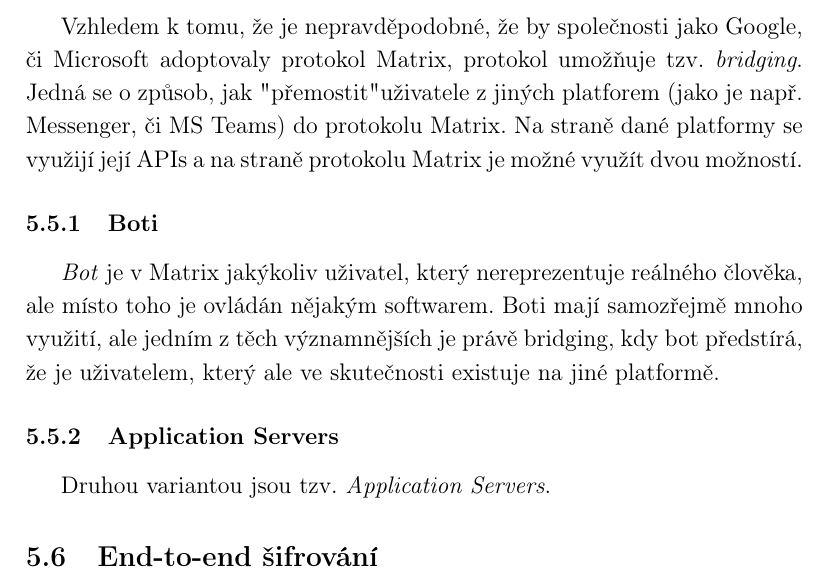
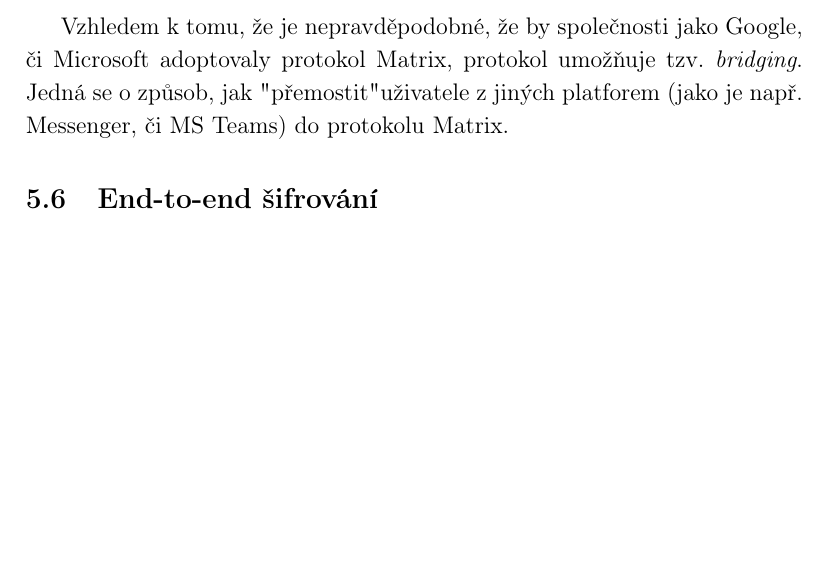
Before and after one commit to SimonBrandner/RocnikovaPrace-MatrixRTC, a LaTeX document (matrixRTC.tex, which reads sections/matrix.tex): part of page 17 of 24, cut so that both start at the same text, the shorter picture padded with empty space. Compiled offline with pdfLaTeX.

Commit message:
Simplify bridging section
Signed-off-by: Šimon Brandner <simon.bra.ag@gmail.com>

```diff
--- a/sections/matrix.tex
+++ b/sections/matrix.tex
@@ -158,19 +158,7 @@ Mezi další homeservery patří např.
 Vzhledem k tomu, že je nepravděpodobné, že by společnosti jako Google, či
 Microsoft adoptovaly protokol Matrix, protokol umožňuje tzv. \textit{bridging}.
 Jedná se o způsob, jak "přemostit" uživatele z jiných platforem (jako je např.
-Messenger, či MS Teams) do protokolu Matrix. Na straně dané platformy se využijí
-její APIs a na straně protokolu Matrix je možné využít dvou možností.
-
-\subsubsection{Boti}
-
-\textit{Bot} je v Matrix jakýkoliv uživatel, který nereprezentuje reálného
-člověka, ale místo toho je ovládán nějakým softwarem. Boti mají samozřejmě mnoho
-využití, ale jedním z těch významnějších je právě bridging, kdy bot předstírá,
-že je uživatelem, který ale ve skutečnosti existuje na jiné platformě.
-
-\subsubsection{Application Servers}
-
-Druhou variantou jsou tzv. \textit{Application Servers}.
+Messenger, či MS Teams) do protokolu Matrix.
 
 \subsection{End-to-end šifrování}\label{matrix-encryption}
 
```
